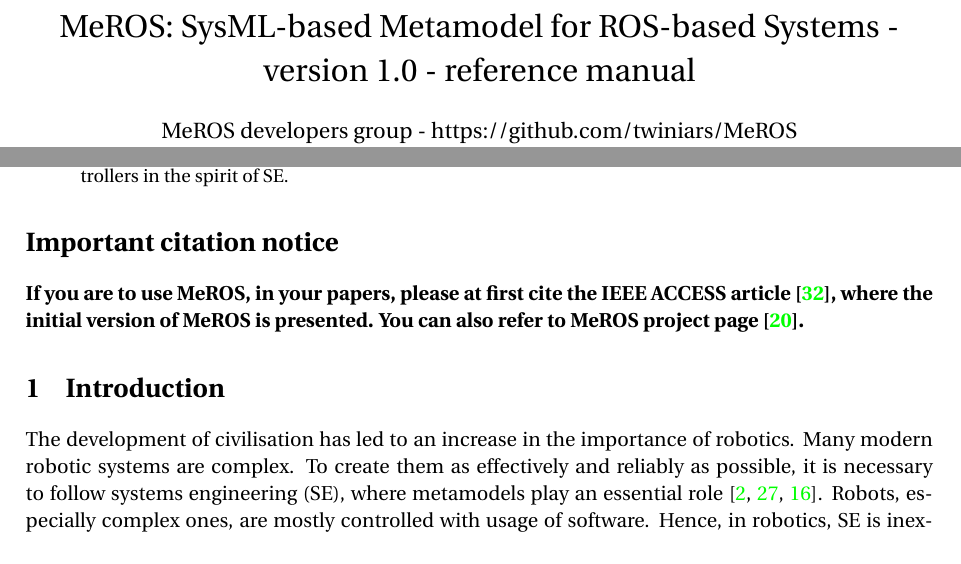
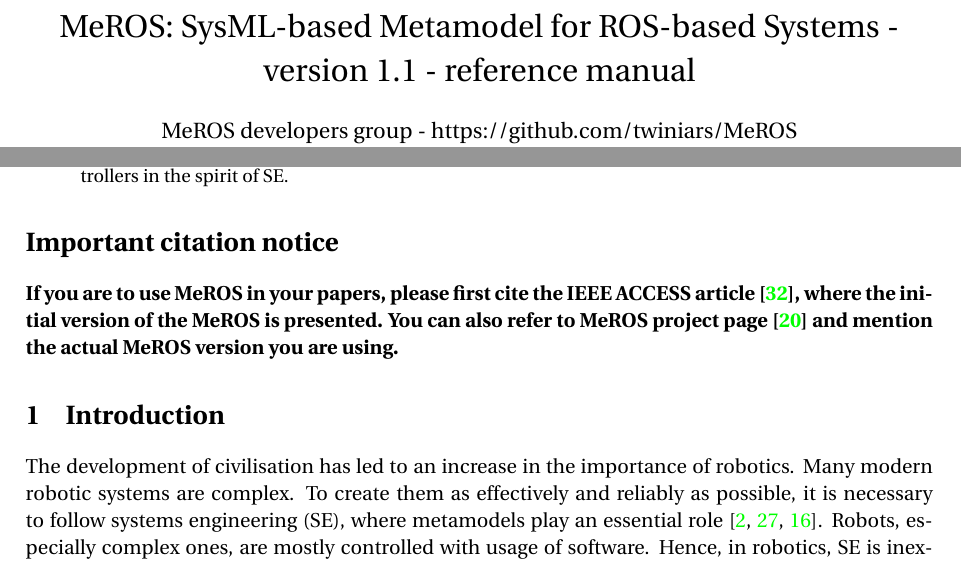
Before and after one commit to twiniars/MeROS, a LaTeX paper (meros-1.1/meros-1.1.tex): two parts of page 1 of 31, joined at a grey line, cut so that both start at the same text. Compiled offline with pdfLaTeX.

Commit message:
meros 1.1

```diff
--- a/meros-1.1/meros-1.1.tex
+++ b/meros-1.1/meros-1.1.tex
@@ -76,7 +76,7 @@
 \newcommand\mycommfont[1]{\footnotesize\ttfamily\textcolor{blue}{//#1\\}}
 \begin{document}
 
-	\title{MeROS: SysML-based Metamodel for ROS-based Systems - version 1.0 - reference manual}
+	\title{MeROS: SysML-based Metamodel for ROS-based Systems - version 1.1 - reference manual}
 \author{MeROS developers group - https://github.com/twiniars/MeROS \\ tomasz.winiarski@pw.edu.pl}
 \date{\today}
 \maketitle
@@ -92,7 +92,7 @@
 
 	\section*{Important citation notice}
 
-\textbf{If you are to use MeROS, in your papers, please at first cite the IEEE ACCESS  article~\cite{meros-access}, where the initial version of MeROS is presented. You can also refer to MeROS project page \cite{meros-www}.}
+\textbf{If you are to use MeROS in your papers, please first cite the IEEE ACCESS  article~\cite{meros-access}, where the initial version of the MeROS is presented. You can also refer to MeROS project page \cite{meros-www} and mention the actual MeROS version you are using.}
 
 
 \section{Introduction}
```
Also changed, not shown: meros-1.1/meros-1.1.pdf.
